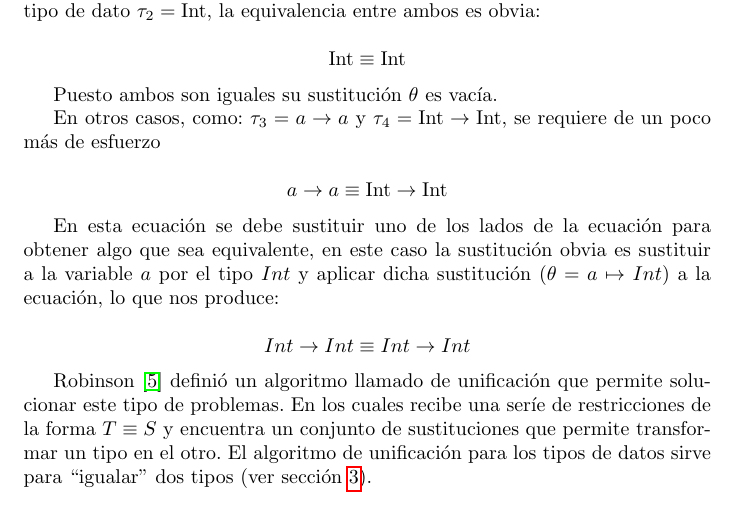
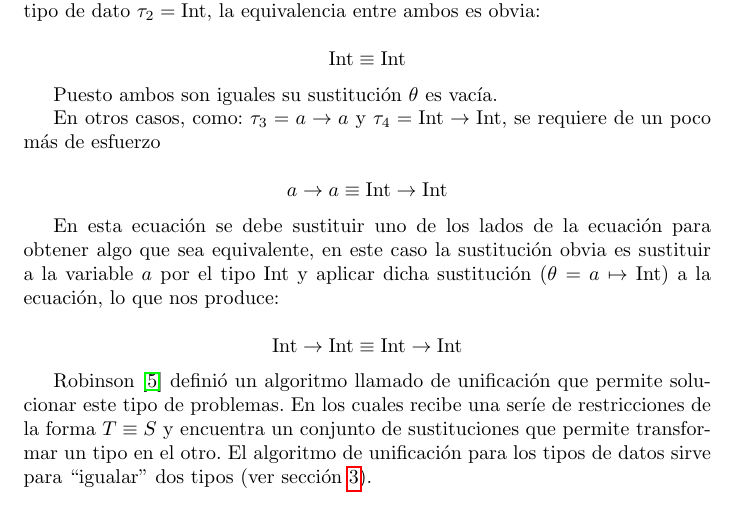
Before and after one commit to fcardonaEAFIT/ST0244-2019-2-Practica, a LaTeX document (ST0244-2019-2-Practica-01.tex): part of page 1 of 8, cut so that both start at the same text. Compiled offline with pdfLaTeX.

Commit message:
Fixed layout.

```diff
--- a/ST0244-2019-2-Practica-01.tex
+++ b/ST0244-2019-2-Practica-01.tex
@@ -50,12 +50,12 @@ En otros casos, como: $\tau_3 = a \to a$ y $\tau_4 = \text{Int}
 
 En esta ecuación se debe sustituir uno de los lados de la ecuación
 para obtener algo que sea equivalente, en este caso la sustitución
-obvia es sustituir a la variable $a$ por el tipo $Int$ y aplicar dicha
-sustitución ($\theta = a \mapsto Int$) a la ecuación, lo que nos
-produce:
+obvia es sustituir a la variable $a$ por el tipo $\text{Int}$ y
+aplicar dicha sustitución ($\theta = a \mapsto \text{Int}$) a la
+ecuación, lo que nos produce:
 
 \[
-  Int \to Int \equiv Int \to Int
+  \text{Int} \to \text{Int} \equiv \text{Int} \to \text{Int}
 \]
 
 Robinson~\cite{robinson} definió un algoritmo llamado de unificación
```
